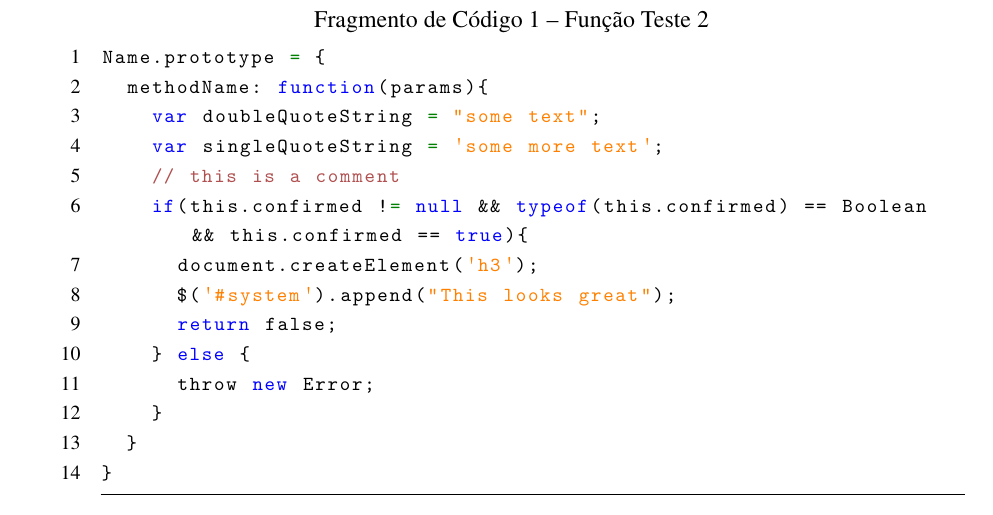
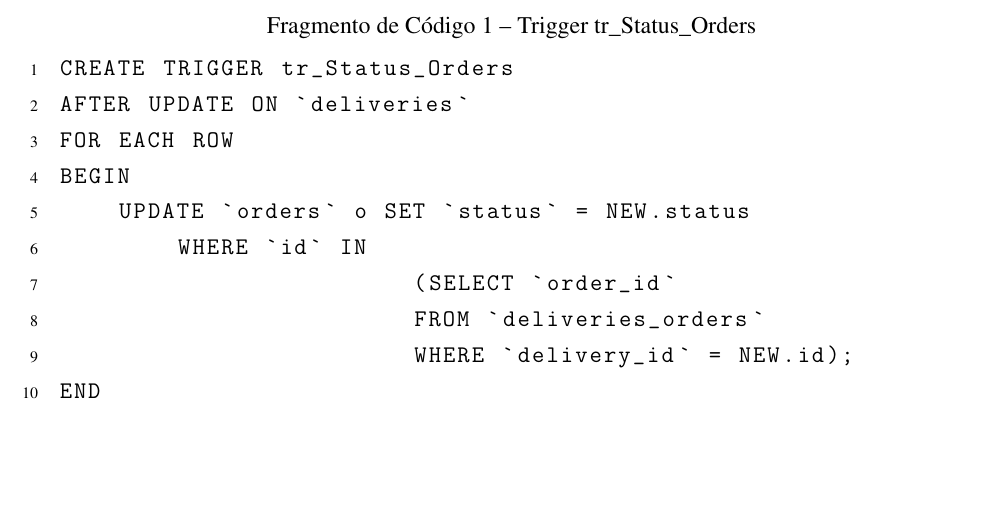
Before and after one commit to ceechet/GERENCIAMENTO-E-ACOMPANHAMENTO-DE-ROTAS-DE-ENTREGA, a LaTeX thesis (uri-tcc.tex, which reads template-config/listings.tex, text-elements/pre-textuais/capa.tex, text-elements/textuais/desenvolvimento/desenvolvimento.tex): part of page 33 of 37 before the commit and part of page 32 of 37 after it, cut so that both start at the same text, the shorter picture padded with empty space. Compiled offline with pdfLaTeX; a LaTeX package or settings file that is missing is left out.

Commit message:
Correções

```diff
--- a/template-config/listings.tex
+++ b/template-config/listings.tex
@@ -36,6 +36,7 @@
 %https://tex.stackexchange.com/questions/306858/list-of-listings-similar-to-list-of-figures?answertab=active#tab-top
 
 \lstset{numberbychapter=false, captionpos=t}
+\lstset{aboveskip=10pt, belowskip=20pt}
 
 % CSS
 \lstdefinelanguage{CSS}{
@@ -97,11 +98,19 @@
   }
 }
 
+\lstdefinestyle{SQL} {
+language=SQL,
+showspaces=false,
+basicstyle=\ttfamily,
+numbers=left,
+numberstyle=\tiny
+}
+
 \lstdefinestyle{htmlcssjs} {%
   % General design
 %  backgroundcolor=\color{editorGray},
   basicstyle={\footnotesize\ttfamily},
-  frame=b,
+  frame=none,
   % line-numbers
   xleftmargin={0.75cm},
   numbers=left,
@@ -157,7 +166,7 @@ tabsize=4,                  % Groesse von Tabs
 extendedchars=true,         %
 breaklines=true,            % Zeilen werden Umgebrochen
 keywordstyle=\color{blue}\bfseries,
-frame=b,
+frame=none,
 commentstyle=\color{brown}\itshape,
 stringstyle=\color{editorOcher}\ttfamily, % Farbe der String
 showspaces=false,           % Leerzeichen anzeigen ?
--- a/text-elements/pre-textuais/capa.tex
+++ b/text-elements/pre-textuais/capa.tex
@@ -48,7 +48,8 @@
 %\logoinstituicao{0.2}{dados/figuras/logo-instituicao.png}
 
 % DADOS DOS ORIENTADORES---------------------------------------------------------------------------------
-\orientador{Prof. Dr. Guilherme Afonso Madalozzo}
+%Prof. Dr.
+\orientador{Guilherme Afonso Madalozzo}
 %\orientador[Orientadora:]{Nome da orientadora}
 \instOrientador{Instituição do orientador}
 
--- a/text-elements/textuais/desenvolvimento/desenvolvimento.tex
+++ b/text-elements/textuais/desenvolvimento/desenvolvimento.tex
@@ -47 +47,14 @@ O próximo passo foi a modelagem dos dados, onde verificou-se que seria necessá
 
+\begin{lstlisting}[
+           caption={Trigger tr\_Status\_Orders}, label=alg:trigger, style=SQL]
+CREATE TRIGGER tr_Status_Orders
+AFTER UPDATE ON `deliveries`
+FOR EACH ROW
+BEGIN
+    UPDATE `orders` o SET `status` = NEW.status
+        WHERE `id` IN
+                        (SELECT `order_id`
+                        FROM `deliveries_orders`
+                        WHERE `delivery_id` = NEW.id);
+END
+\end{lstlisting}
--- a/text-elements/textuais/desenvolvimento/desenvolvimento/coleta-dados.tex
+++ /dev/null
@@ -1,18 +0,0 @@
-\autoref{alg:teste}
-
-\begin{lstlisting}[caption={Função Teste 2}, style=htmlcssjs, label=alg:teste]
-Name.prototype = {
-  methodName: function(params){
-    var doubleQuoteString = "some text";
-    var singleQuoteString = 'some more text';
-    // this is a comment
-    if(this.confirmed != null && typeof(this.confirmed) == Boolean && this.confirmed == true){
-      document.createElement('h3');
-      $('#system').append("This looks great");
-      return false;
-    } else {
-      throw new Error;
-    }
-  }
-}
-\end{lstlisting}
```
Also changed, not shown: text-elements/textuais/desenvolvimento/tecnologias.tex (+1 -1 lines), text-elements/textuais/introducao.tex (+1 -1 lines), dados/figuras/fig7.png (deleted), text-elements/textuais/desenvolvimento/desenvolvimento.tex (10 more changed lines).
